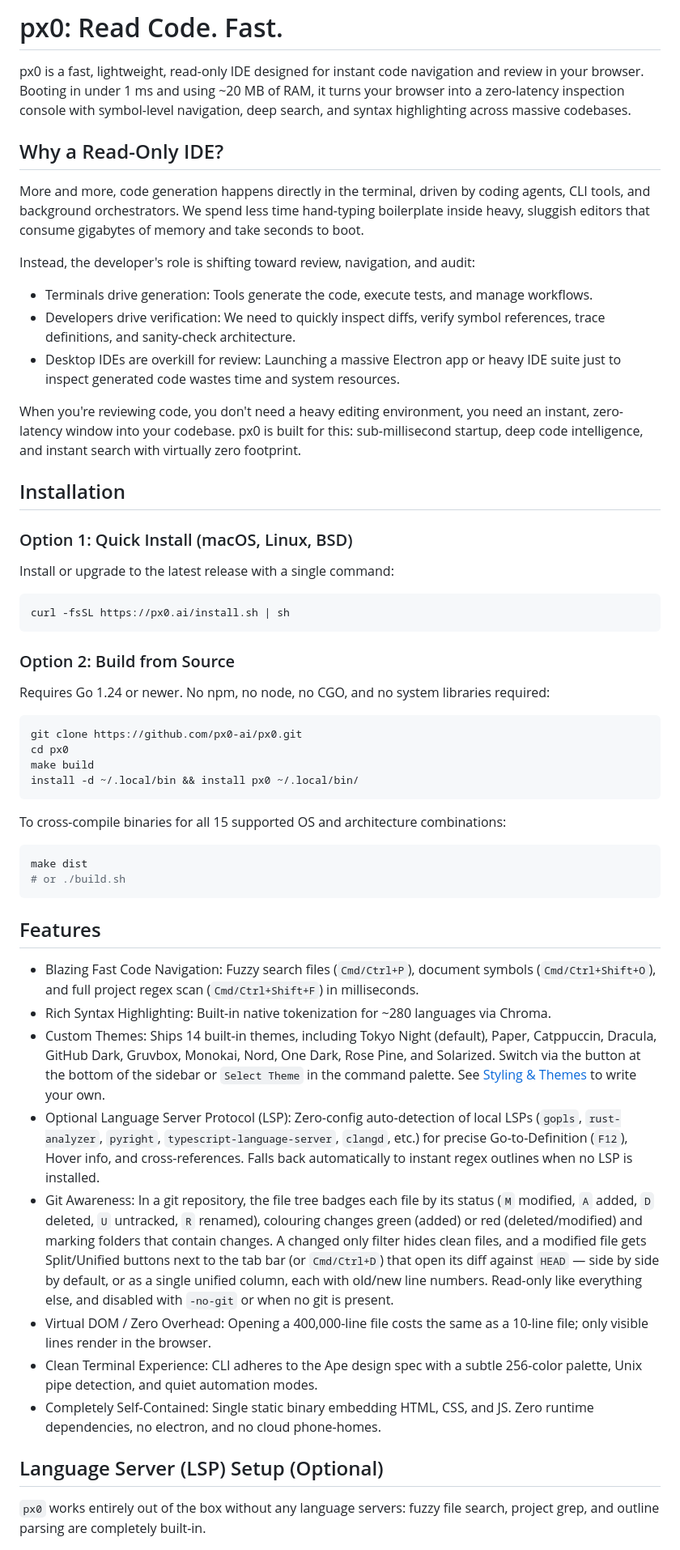
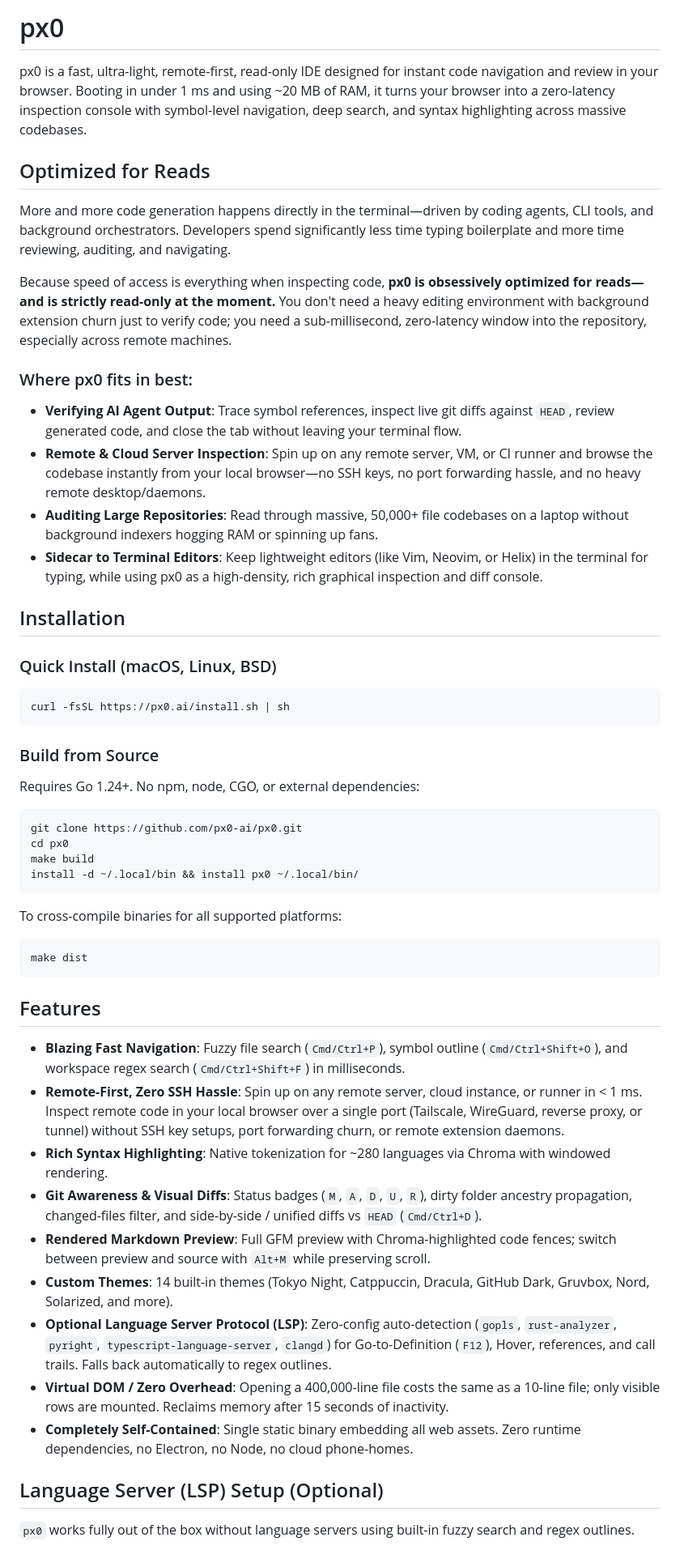
Before and after one commit to 0lnp/px0, a Markdown page: README.md, the part around one of its changes. Shown at 81% size. Rendered like a GitHub page.

````diff
--- a/README.md
+++ b/README.md
@@ -1,31 +1,31 @@
-# px0: Read Code. Fast.
+# px0
 
-px0 is a fast, lightweight, read-only IDE designed for instant code navigation and review in your browser. Booting in under 1 ms and using ~20 MB of RAM, it turns your browser into a zero-latency inspection console with symbol-level navigation, deep search, and syntax highlighting across massive codebases.
+px0 is a fast, ultra-light, remote-first, read-only IDE designed for instant code navigation and review in your browser. Booting in under 1 ms and using ~20 MB of RAM, it turns your browser into a zero-latency inspection console with symbol-level navigation, deep search, and syntax highlighting across massive codebases.
 
-## Why a Read-Only IDE?
+## Optimized for Reads
 
-More and more, code generation happens directly in the terminal, driven by coding agents, CLI tools, and background orchestrators. We spend less time hand-typing boilerplate inside heavy, sluggish editors that consume gigabytes of memory and take seconds to boot.
+More and more code generation happens directly in the terminal—driven by coding agents, CLI tools, and background orchestrators. Developers spend significantly less time typing boilerplate and more time reviewing, auditing, and navigating.
 
-Instead, the developer's role is shifting toward review, navigation, and audit:
+Because speed of access is everything when inspecting code, **px0 is obsessively optimized for reads—and is strictly read-only at the moment.** You don't need a heavy editing environment with background extension churn just to verify code; you need a sub-millisecond, zero-latency window into the repository, especially across remote machines.
 
-- Terminals drive generation: Tools generate the code, execute tests, and manage workflows.
-- Developers drive verification: We need to quickly inspect diffs, verify symbol references, trace definitions, and sanity-check architecture.
-- Desktop IDEs are overkill for review: Launching a massive Electron app or heavy IDE suite just to inspect generated code wastes time and system resources.
+### Where px0 fits in best:
 
-When you're reviewing code, you don't need a heavy editing environment, you need an instant, zero-latency window into your codebase. px0 is built for this: sub-millisecond startup, deep code intelligence, and instant search with virtually zero footprint.
+- **Verifying AI Agent Output**: Trace symbol references, inspect live git diffs against `HEAD`, review generated code, and close the tab without leaving your terminal flow.
+- **Remote & Cloud Server Inspection**: Spin up on any remote server, VM, or CI runner and browse the codebase instantly from your local browser—no SSH keys, no port forwarding hassle, and no heavy remote desktop/daemons.
+- **Auditing Large Repositories**: Read through massive, 50,000+ file codebases on a laptop without background indexers hogging RAM or spinning up fans.
+- **Sidecar to Terminal Editors**: Keep lightweight editors (like Vim, Neovim, or Helix) in the terminal for typing, while using px0 as a high-density, rich graphical inspection and diff console.
 
 ## Installation
-### Option 1: Quick Install (macOS, Linux, BSD)
 
-Install or upgrade to the latest release with a single command:
+### Quick Install (macOS, Linux, BSD)
 
 ```bash
 curl -fsSL https://px0.ai/install.sh | sh
 ```
 
-### Option 2: Build from Source
+### Build from Source
 
-Requires Go 1.24 or newer. No npm, no node, no CGO, and no system libraries required:
+Requires Go 1.24+. No npm, node, CGO, or external dependencies:
 
 ```bash
 git clone https://github.com/px0-ai/px0.git
@@ -34,25 +34,25 @@ make build
 install -d ~/.local/bin && install px0 ~/.local/bin/
 ```
 
-To cross-compile binaries for all 15 supported OS and architecture combinations:
+To cross-compile binaries for all supported platforms:
 
 ```bash
 make dist
-# or ./build.sh
 ```
 
 ## Features
 
-- Blazing Fast Code Navigation: Fuzzy search files (`Cmd/Ctrl+P`), document symbols (`Cmd/Ctrl+Shift+O`), and full project regex scan (`Cmd/Ctrl+Shift+F`) in milliseconds.
-- Rich Syntax Highlighting: Built-in native tokenization for ~280 languages via Chroma.
-- Custom Themes: Ships 14 built-in themes, including Tokyo Night (default), Paper, Catppuccin, Dracula, GitHub Dark, Gruvbox, Monokai, Nord, One Dark, Rose Pine, and Solarized. Switch via the button at the bottom of the sidebar or `Select Theme` in the command palette. See [Styling & Themes](docs/internals/styling-and-themes.md) to write your own.
-- Optional Language Server Protocol (LSP): Zero-config auto-detection of local LSPs (`gopls`, `rust-analyzer`, `pyright`, `typescript-language-server`, `clangd`, etc.) for precise Go-to-Definition (`F12`), Hover info, and cross-references. Falls back automatically to instant regex outlines when no LSP is installed.
-- Git Awareness: In a git repository, the file tree badges each file by its status (`M` modified, `A` added, `D` deleted, `U` untracked, `R` renamed), colouring changes green (added) or red (deleted/modified) and marking folders that contain changes. A changed only filter hides clean files, and a modified file gets Split/Unified buttons next to the tab bar (or `Cmd/Ctrl+D`) that open its diff against `HEAD` — side by side by default, or as a single unified column, each with old/new line numbers. Read-only like everything else, and disabled with `-no-git` or when no git is present.
-- Virtual DOM / Zero Overhead: Opening a 400,000-line file costs the same as a 10-line file; only visible lines render in the browser.
-- Clean Terminal Experience: CLI adheres to the Ape design spec with a subtle 256-color palette, Unix pipe detection, and quiet automation modes.
-- Completely Self-Contained: Single static binary embedding HTML, CSS, and JS. Zero runtime dependencies, no electron, and no cloud phone-homes.
+- **Blazing Fast Navigation**: Fuzzy file search (`Cmd/Ctrl+P`), symbol outline (`Cmd/Ctrl+Shift+O`), and workspace regex search (`Cmd/Ctrl+Shift+F`) in milliseconds.
+- **Remote-First, Zero SSH Hassle**: Spin up on any remote server, cloud instance, or runner in < 1 ms. Inspect remote code in your local browser over a single port (Tailscale, WireGuard, reverse proxy, or tunnel) without SSH key setups, port forwarding churn, or remote extension daemons.
+- **Rich Syntax Highlighting**: Native tokenization for ~280 languages via Chroma with windowed rendering.
+- **Git Awareness & Visual Diffs**: Status badges (`M`, `A`, `D`, `U`, `R`), dirty folder ancestry propagation, changed-files filter, and side-by-side / unified diffs vs `HEAD` (`Cmd/Ctrl+D`).
+- **Rendered Markdown Preview**: Full GFM preview with Chroma-highlighted code fences; switch between preview and source with `Alt+M` while preserving scroll.
+- **Custom Themes**: 14 built-in themes (Tokyo Night, Catppuccin, Dracula, GitHub Dark, Gruvbox, Nord, Solarized, and more).
+- **Optional Language Server Protocol (LSP)**: Zero-config auto-detection (`gopls`, `rust-analyzer`, `pyright`, `typescript-language-server`, `clangd`) for Go-to-Definition (`F12`), Hover, references, and call trails. Falls back automatically to regex outlines.
+- **Virtual DOM / Zero Overhead**: Opening a 400,000-line file costs the same as a 10-line file; only visible rows are mounted. Reclaims memory after 15 seconds of inactivity.
+- **Completely Self-Contained**: Single static binary embedding all web assets. Zero runtime dependencies, no Electron, no Node, no cloud phone-homes.
 
 ## Language Server (LSP) Setup (Optional)
 
-`px0` works entirely out of the box without any language servers: fuzzy file search, project grep, and outline parsing are completely built-in.
+`px0` works fully out of the box without language servers using built-in fuzzy search and regex outlines.
 
````
Also changed, not shown: other parts of README.md (+46 -34 lines).
